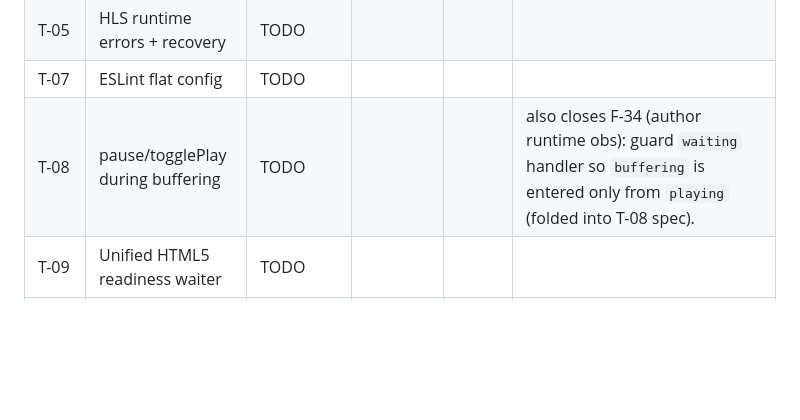
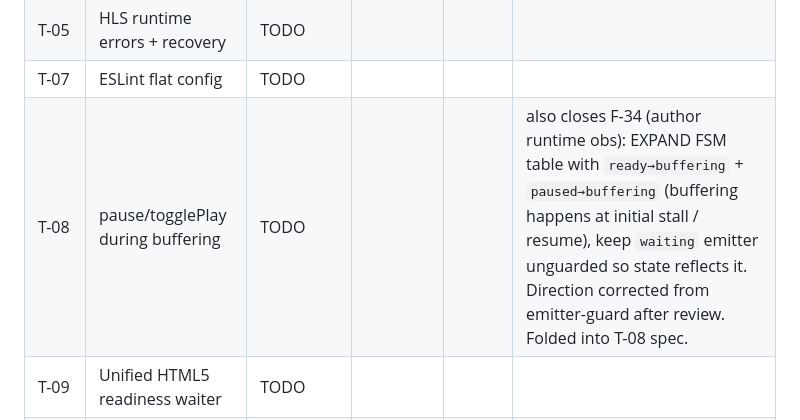
Before and after one commit to Eg0r0k/lyra, a Markdown page: docs/audit/progress.md, the part around the change. GitHub-like rendering; blank space fills up the shorter version.

```diff
--- a/docs/audit/progress.md
+++ b/docs/audit/progress.md
@@ -13,7 +13,7 @@
 | T-04 | Web Audio routing policy + CORS rework | TODO | | | amended: no auto-retry. After implementing, revert to e2e and enable WebKit playback via `webAudioRouting: 'never'` (plain html5, no AudioContext) — best e2e proof the option works, since WebKit-Win has no Web Audio. Cross-origin CORS routes ready in e2e/server.mjs (`:4174` /cors + /nocors). |
 | T-05 | HLS runtime errors + recovery | TODO | | | |
 | T-07 | ESLint flat config | TODO | | | |
-| T-08 | pause/togglePlay during buffering | TODO | | | also closes F-34 (author runtime obs): guard `waiting` handler so `buffering` is entered only from `playing` (folded into T-08 spec). |
+| T-08 | pause/togglePlay during buffering | TODO | | | also closes F-34 (author runtime obs): EXPAND FSM table with `ready→buffering` + `paused→buffering` (buffering happens at initial stall / resume), keep `waiting` emitter unguarded so state reflects it. Direction corrected from emitter-guard after review. Folded into T-08 spec. |
 | T-09 | Unified HTML5 readiness waiter | TODO | | | |
 | T-10 | Volume/fade gain split | TODO | | | breaking → major |
 | T-11 | Harden unlockAudio + auto-resume | TODO | | | |
```
Also changed, not shown: docs/audit/fable-audit.md (+9 -8 lines).
